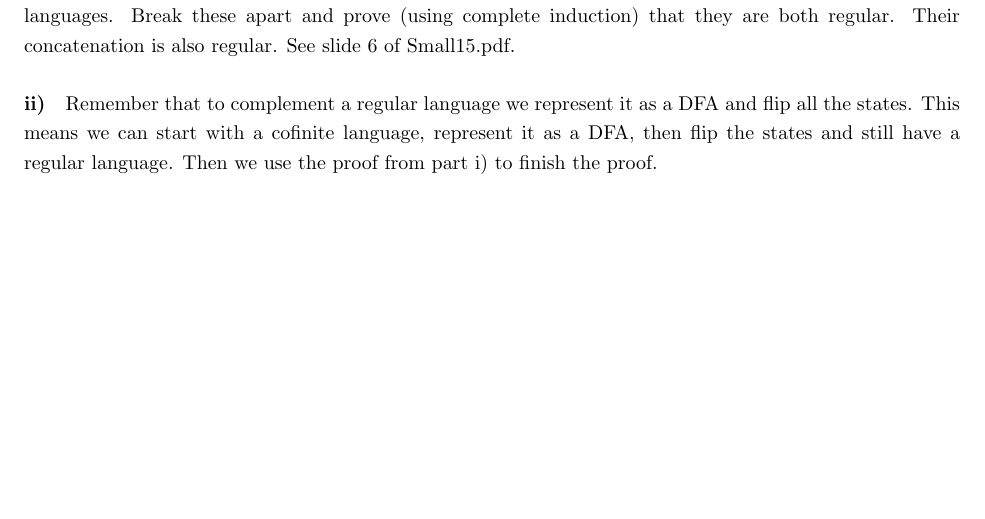
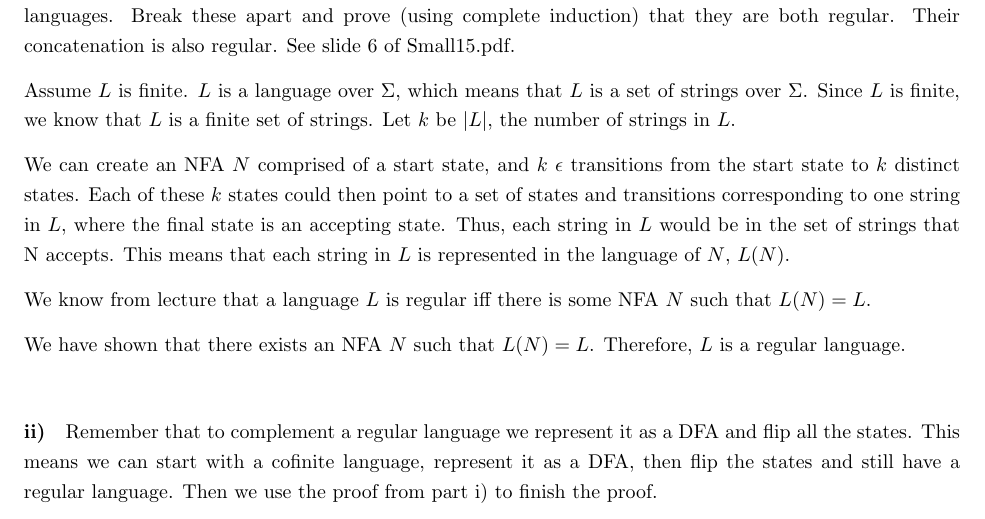
Before and after one commit to richarddavis/cs103, a LaTeX problem sheet (hw5/cheng_davis_keil_hw5.tex): part of page 2 of 3, cut so that both start at the same text, the shorter picture padded with empty space. Compiled offline with pdfLaTeX.

Commit message:
#6 updated

```diff
--- a/hw5/cheng_davis_keil_hw5.tex
+++ b/hw5/cheng_davis_keil_hw5.tex
@@ -67,6 +67,15 @@ This can be proved with a combinatorics argument. There are $|L|$ choices for th
 \section*{Problem Six: Finite and Cofinite Languages}
 
 \paragraph{i)} I think this can be solved using induction. Take any finite language. Treat it like two concatenated languages. Break these apart and prove (using complete induction) that they are both regular. Their concatenation is also regular. See slide 6 of Small15.pdf.
+
+Assume $L$ is finite. $L$ is a language over $\Sigma$, which means that $L$ is a set of strings over $\Sigma$. Since $L$ is finite, we know that $L$ is a finite set of strings. Let $k$ be $|L|$, the number of strings in $L$.
+
+We can create an NFA $N$ comprised of a start state, and $k$ $\epsilon$ transitions from the start state to $k$ distinct states. Each of these $k$ states could then point to a set of states and transitions corresponding to one string in $L$, where the final state is an accepting state. Thus, each string in $L$ would be in the set of strings that N accepts. This means that each string in $L$ is represented in the language of $N$, $L(N)$.
+
+We know from lecture that a language $L$ is regular iff there is some NFA $N$ such that $L(N) = L$.
+
+We have shown that there exists an NFA $N$ such that $L(N) = L$. Therefore, $L$ is a regular language.\\
+
 
 \paragraph{ii)} Remember that to complement a regular language we represent it as a DFA and flip all the states. This means we can start with a cofinite language, represent it as a DFA, then flip the states and still have a regular language. Then we use the proof from part i) to finish the proof.
 
```
Also changed, not shown: hw3/cheng_davis_keil_hw3.pdf (deleted), 1 other file.
